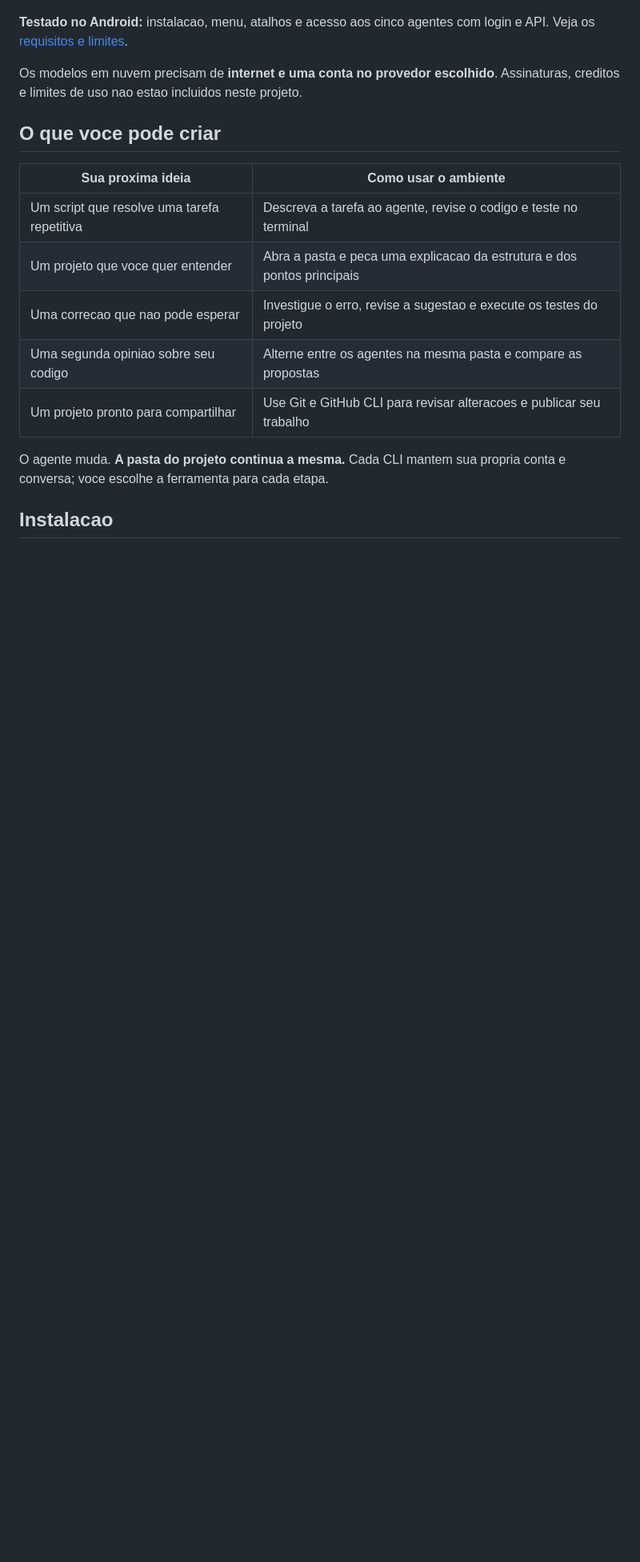
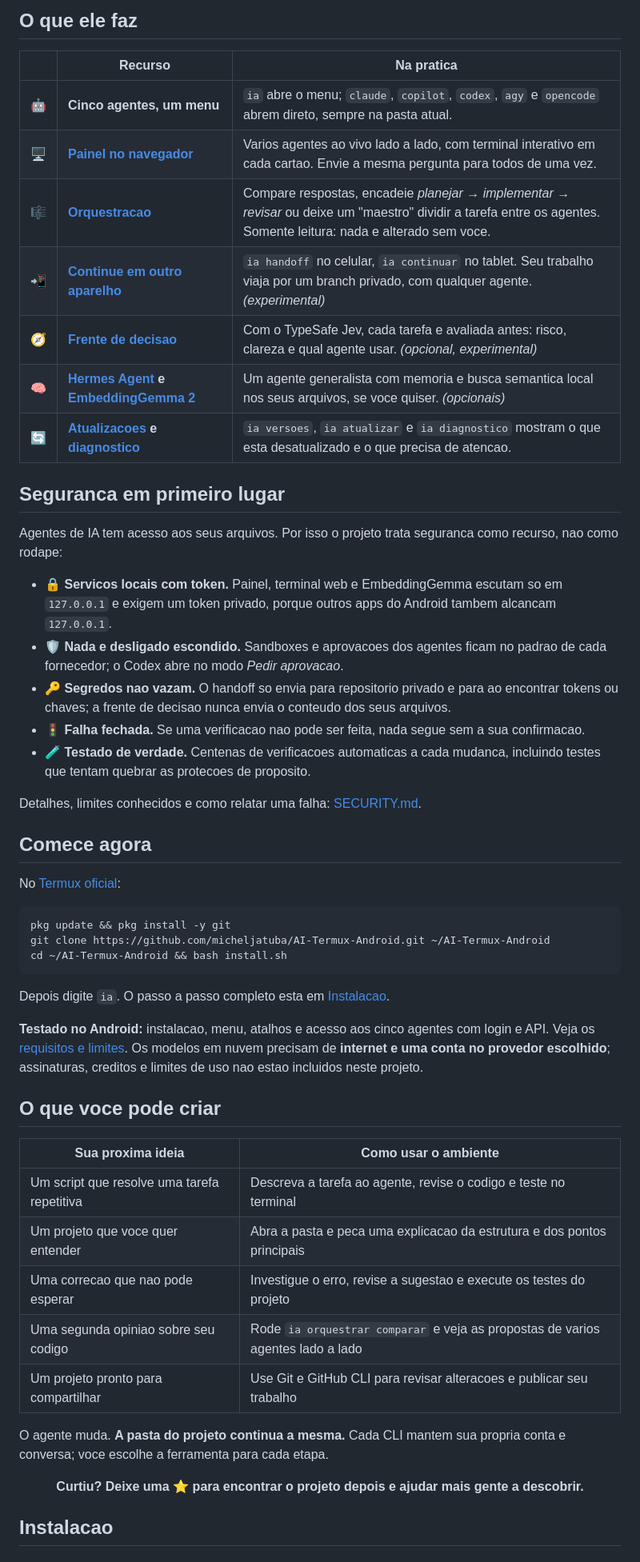
Before and after one commit to micheljatuba/AI-Termux-Android, a Markdown page: README.md, the part around one of its changes. Shown at 80% size. GitHub-like rendering; blank space fills up the shorter version.

````diff
--- a/README.md
+++ b/README.md
@@ -35,9 +59,44 @@ sem depender de um PC no uso diario.
+## O que ele faz
+
+| | Recurso | Na pratica |
+| :---: | --- | --- |
+| 🤖 | **Cinco agentes, um menu** | `ia` abre o menu; `claude`, `copilot`, `codex`, `agy` e `opencode` abrem direto, sempre na pasta atual. |
+| 🖥️ | **[Painel no navegador](#acesso-pelo-navegador)** | Varios agentes ao vivo lado a lado, com terminal interativo em cada cartao. Envie a mesma pergunta para todos de uma vez. |
+| 🎼 | **[Orquestracao](#orquestracao-de-agentes)** | Compare respostas, encadeie *planejar &rarr; implementar &rarr; revisar* ou deixe um "maestro" dividir a tarefa entre os agentes. Somente leitura: nada e alterado sem voce. |
+| 📲 | **[Continue em outro aparelho](#continuar-em-outro-aparelho)** | `ia handoff` no celular, `ia continuar` no tablet. Seu trabalho viaja por um branch privado, com qualquer agente. *(experimental)* |
+| 🧭 | **[Frente de decisao](#frente-de-decisao-com-typesafe-jev-opcional)** | Com o TypeSafe Jev, cada tarefa e avaliada antes: risco, clareza e qual agente usar. *(opcional, experimental)* |
+| 🧠 | **[Hermes Agent](#hermes-agent-opcional) e [EmbeddingGemma 2](#embeddinggemma-2-opcional)** | Um agente generalista com memoria e busca semantica local nos seus arquivos, se voce quiser. *(opcionais)* |
+| 🔄 | **[Atualizacoes](#atualizar) e [diagnostico](#diagnostico)** | `ia versoes`, `ia atualizar` e `ia diagnostico` mostram o que esta desatualizado e o que precisa de atencao. |
+
+## Seguranca em primeiro lugar
+
+Agentes de IA tem acesso aos seus arquivos. Por isso o projeto trata seguranca
+como recurso, nao como rodape:
+
+- 🔒 **Servicos locais com token.** Painel, terminal web e EmbeddingGemma escutam so em `127.0.0.1` e exigem um token privado, porque outros apps do Android tambem alcancam `127.0.0.1`.
+- 🛡️ **Nada e desligado escondido.** Sandboxes e aprovacoes dos agentes ficam no padrao de cada fornecedor; o Codex abre no modo *Pedir aprovacao*.
+- 🔑 **Segredos nao vazam.** O handoff so envia para repositorio privado e para ao encontrar tokens ou chaves; a frente de decisao nunca envia o conteudo dos seus arquivos.
+- 🚦 **Falha fechada.** Se uma verificacao nao pode ser feita, nada segue sem a sua confirmacao.
+- 🧪 **Testado de verdade.** Centenas de verificacoes automaticas a cada mudanca, incluindo testes que tentam quebrar as protecoes de proposito.
+
+Detalhes, limites conhecidos e como relatar uma falha: [SECURITY.md](SECURITY.md).
+
+## Comece agora
+
+No [Termux oficial](#1-prepare-o-termux):
+
+```sh
+pkg update && pkg install -y git
+git clone https://github.com/micheljatuba/AI-Termux-Android.git ~/AI-Termux-Android
+cd ~/AI-Termux-Android && bash install.sh
+```
+
+Depois digite `ia`. O passo a passo completo esta em [Instalacao](#instalacao).
 
 **Testado no Android:** instalacao, menu, atalhos e acesso aos cinco agentes
-com login e API. Veja os [requisitos e limites](#compatibilidade).
-
-Os modelos em nuvem precisam de **internet e uma conta no provedor escolhido**.
-Assinaturas, creditos e limites de uso nao estao incluidos neste projeto.
+com login e API. Veja os [requisitos e limites](#compatibilidade). Os modelos em
+nuvem precisam de **internet e uma conta no provedor escolhido**; assinaturas,
+creditos e limites de uso nao estao incluidos neste projeto.
 
 ## O que voce pode criar
 
@@ -46,11 +105,17 @@ Assinaturas, creditos e limites de uso nao estao incluidos neste projeto.
 | Um script que resolve uma tarefa repetitiva | Descreva a tarefa ao agente, revise o codigo e teste no terminal |
 | Um projeto que voce quer entender | Abra a pasta e peca uma explicacao da estrutura e dos pontos principais |
 | Uma correcao que nao pode esperar | Investigue o erro, revise a sugestao e execute os testes do projeto |
-| Uma segunda opiniao sobre seu codigo | Alterne entre os agentes na mesma pasta e compare as propostas |
+| Uma segunda opiniao sobre seu codigo | Rode `ia orquestrar comparar` e veja as propostas de varios agentes lado a lado |
 | Um projeto pronto para compartilhar | Use Git e GitHub CLI para revisar alteracoes e publicar seu trabalho |
 
 O agente muda. **A pasta do projeto continua a mesma.** Cada CLI mantem sua
 propria conta e conversa; voce escolhe a ferramenta para cada etapa.
+
+<div align="center">
+
+**Curtiu? Deixe uma ⭐ para encontrar o projeto depois e ajudar mais gente a descobrir.**
+
+</div>
 
 ## Instalacao
 
````
Also changed, not shown: other parts of README.md (+41 -17 lines), README.en.md (+27 -2 lines).
